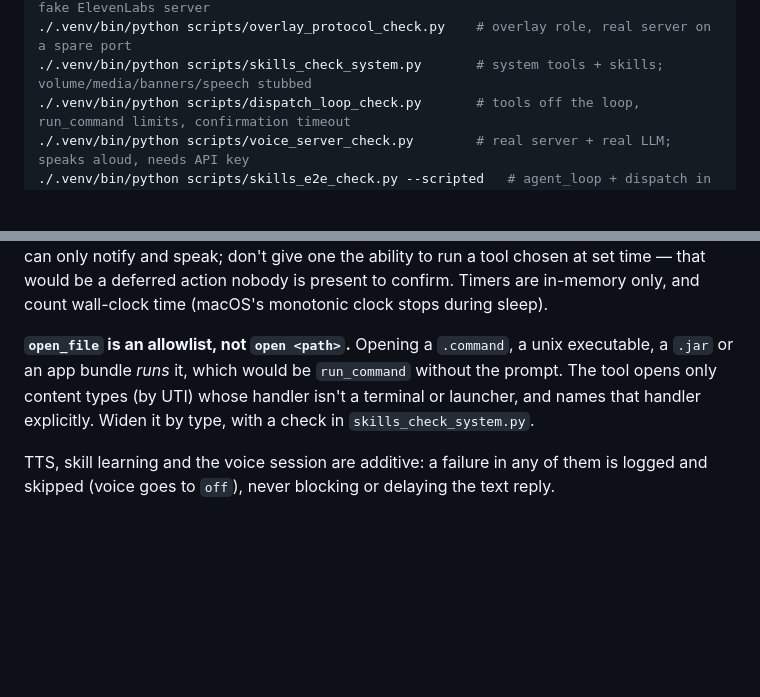
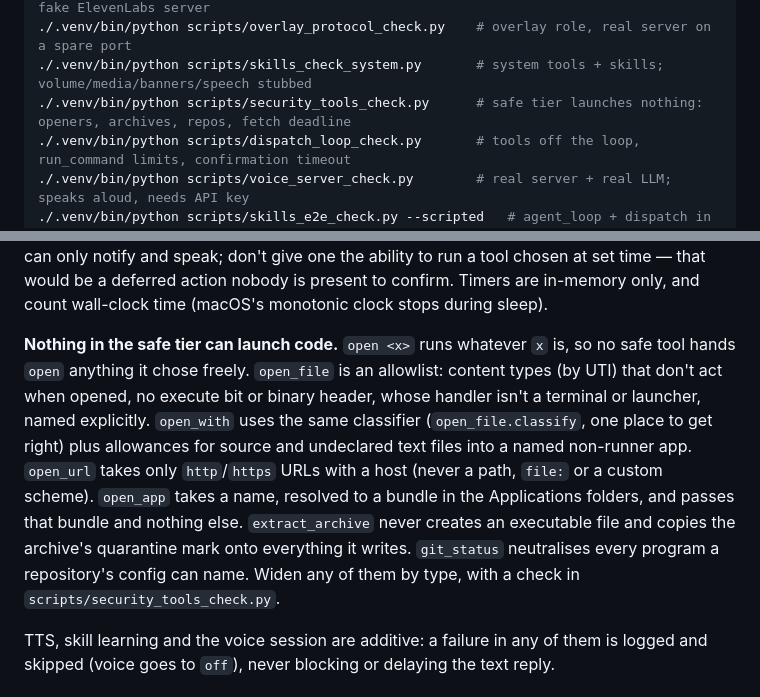
Before and after one commit to AnuragK-O/Leutheria, a Markdown page: CLAUDE.md, 2 parts joined by grey strips. Drawn GitHub-style; blank space fills up the shorter version.

```diff
--- a/CLAUDE.md
+++ b/CLAUDE.md
@@ -76,6 +76,7 @@ pkill -if "python -m agent"; pkill -f "Electron.app"
 ./.venv/bin/python scripts/tts_check.py                 # TTS backends + fallbacks, fake ElevenLabs server
 ./.venv/bin/python scripts/overlay_protocol_check.py    # overlay role, real server on a spare port
 ./.venv/bin/python scripts/skills_check_system.py       # system tools + skills; volume/media/banners/speech stubbed
+./.venv/bin/python scripts/security_tools_check.py      # safe tier launches nothing: openers, archives, repos, fetch deadline
 ./.venv/bin/python scripts/dispatch_loop_check.py       # tools off the loop, run_command limits, confirmation timeout
 ./.venv/bin/python scripts/voice_server_check.py        # real server + real LLM; speaks aloud, needs API key
 ./.venv/bin/python scripts/skills_e2e_check.py --scripted   # agent_loop + dispatch in a sandbox home, written plans, no model
@@ -238,10 +239,17 @@ signatures. A timer can only notify and speak; don't give one the ability to run
 chosen at set time — that would be a deferred action nobody is present to confirm. Timers
 are in-memory only, and count wall-clock time (macOS's monotonic clock stops during sleep).
 
-**`open_file` is an allowlist, not `open <path>`.** Opening a `.command`, a unix executable,
-a `.jar` or an app bundle *runs* it, which would be `run_command` without the prompt. The
-tool opens only content types (by UTI) whose handler isn't a terminal or launcher, and names
-that handler explicitly. Widen it by type, with a check in `skills_check_system.py`.
+**Nothing in the safe tier can launch code.** `open <x>` runs whatever `x` is, so no safe
+tool hands `open` anything it chose freely. `open_file` is an allowlist: content types (by
+UTI) that don't act when opened, no execute bit or binary header, whose handler isn't a
+terminal or launcher, named explicitly. `open_with` uses the same classifier
+(`open_file.classify`, one place to get right) plus allowances for source and undeclared
+text files into a named non-runner app. `open_url` takes only `http`/`https` URLs with a host
+(never a path, `file:` or a custom scheme). `open_app` takes a name, resolved to a bundle in
+the Applications folders, and passes that bundle and nothing else. `extract_archive` never
+creates an executable file and copies the archive's quarantine mark onto everything it
+writes. `git_status` neutralises every program a repository's config can name. Widen any of
+them by type, with a check in `scripts/security_tools_check.py`.
 
 TTS, skill learning and the voice session are additive: a failure in any of them is logged
 and skipped (voice goes to `off`), never blocking or delaying the text reply.
```
Also changed, not shown: README.md (+7 -7 lines).
